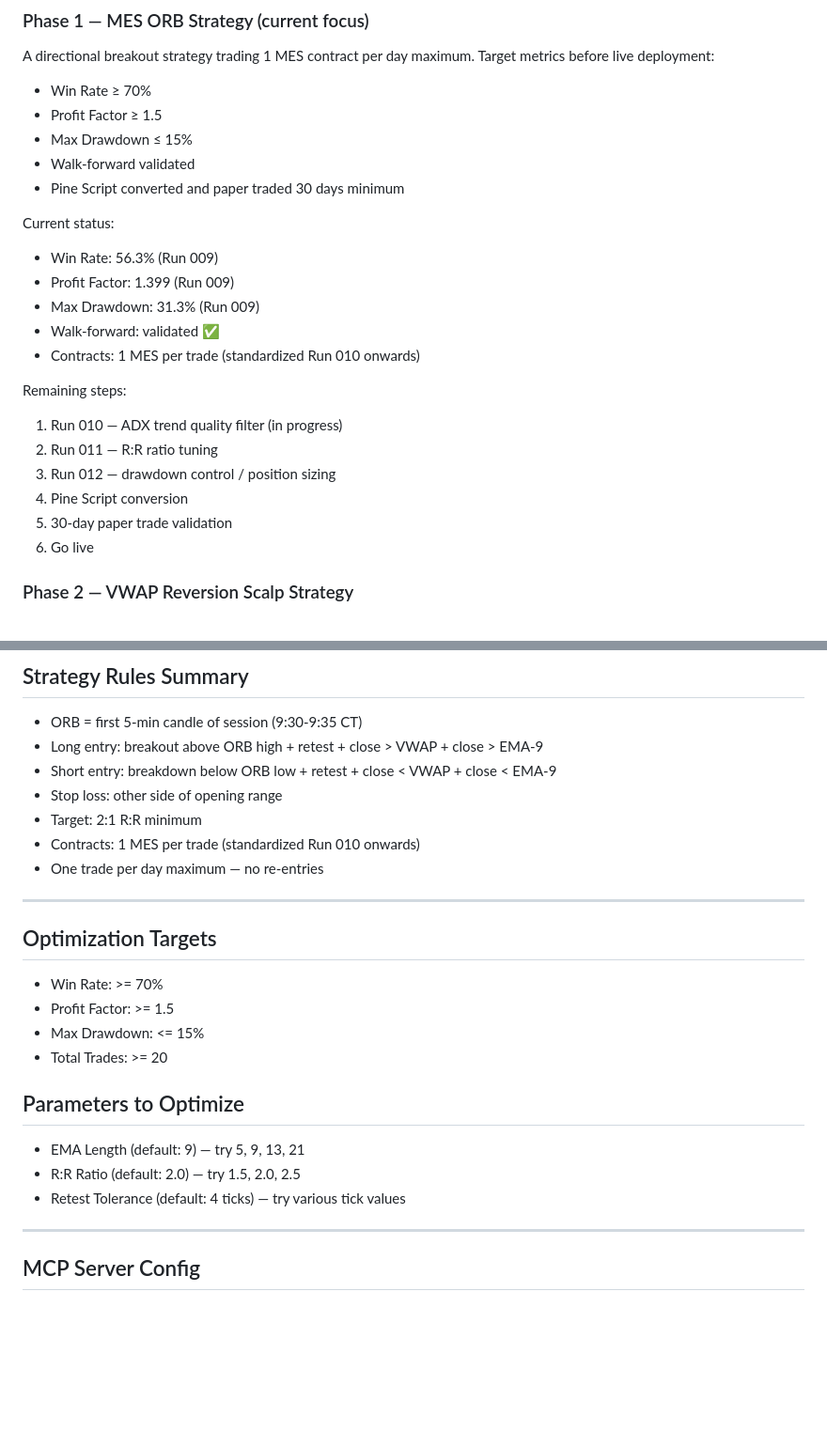
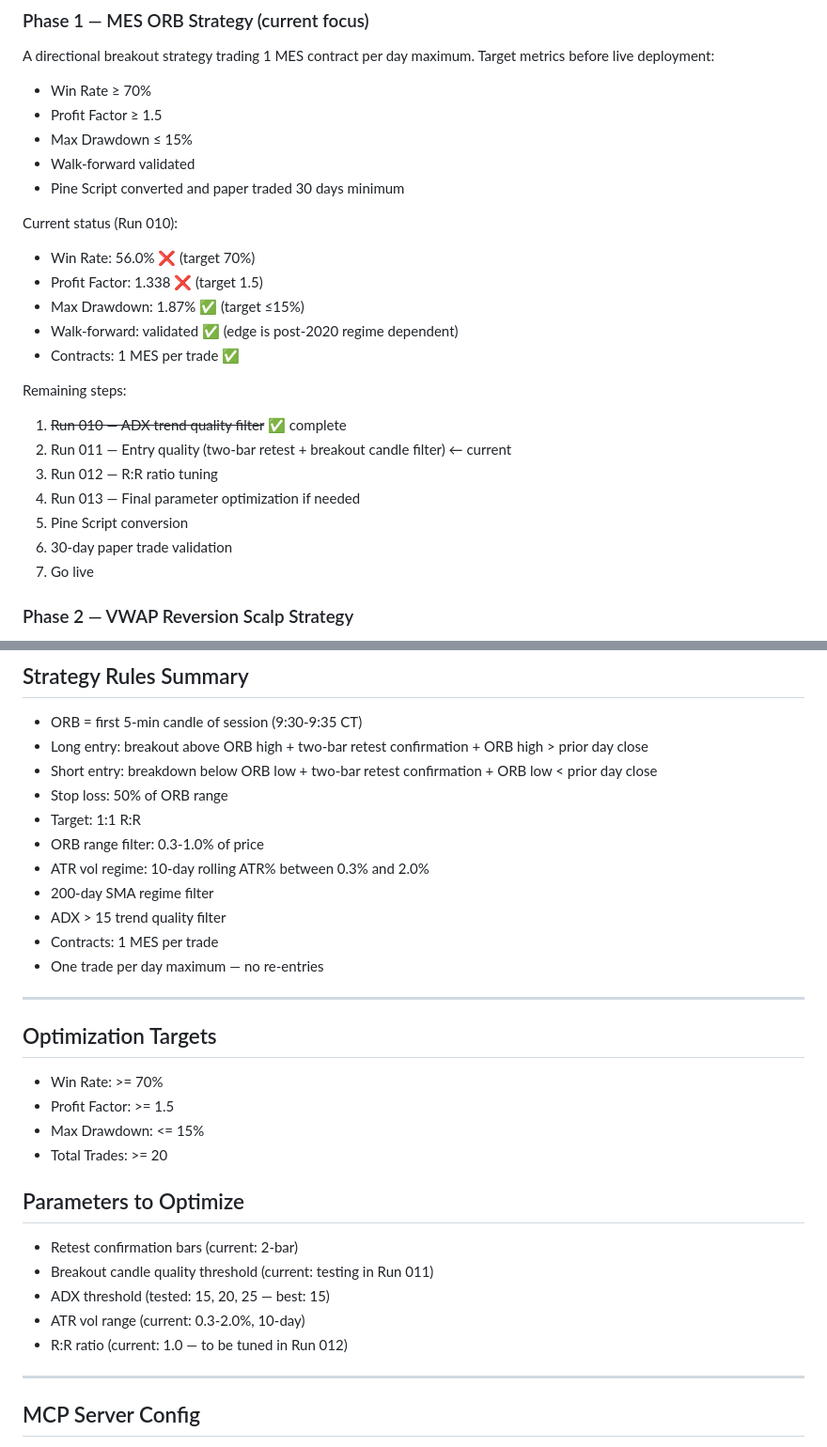
Before and after one commit to jimmuell/mes-orb-strategy, a Markdown page: CLAUDE.md, 2 parts joined by grey strips. Shown at 94% size. Drawn GitHub-style; blank space fills up the shorter version.

Commit message:
docs: update stale strategy rules, parameters, and roadmap to Run 010 state

```diff
--- a/CLAUDE.md
+++ b/CLAUDE.md
@@ -38,20 +38,21 @@ Target metrics before live deployment:
 - Walk-forward validated
 - Pine Script converted and paper traded 30 days minimum
 
-Current status:
-- Win Rate: 56.3% (Run 009)
-- Profit Factor: 1.399 (Run 009)
-- Max Drawdown: 31.3% (Run 009)
-- Walk-forward: validated ✅
-- Contracts: 1 MES per trade (standardized Run 010 onwards)
+Current status (Run 010):
+- Win Rate: 56.0% ❌ (target 70%)
+- Profit Factor: 1.338 ❌ (target 1.5)
+- Max Drawdown: 1.87% ✅ (target ≤15%)
+- Walk-forward: validated ✅ (edge is post-2020 regime dependent)
+- Contracts: 1 MES per trade ✅
 
 Remaining steps:
-1. Run 010 — ADX trend quality filter (in progress)
-2. Run 011 — R:R ratio tuning
-3. Run 012 — drawdown control / position sizing
-4. Pine Script conversion
-5. 30-day paper trade validation
-6. Go live
+1. ~~Run 010 — ADX trend quality filter~~ ✅ complete
+2. Run 011 — Entry quality (two-bar retest + breakout candle filter) ← current
+3. Run 012 — R:R ratio tuning
+4. Run 013 — Final parameter optimization if needed
+5. Pine Script conversion
+6. 30-day paper trade validation
+7. Go live
 
 ### Phase 2 — VWAP Reversion Scalp Strategy
 A mean reversion strategy designed for choppy/ranging days when the ORB
@@ -213,11 +214,15 @@ Confirm "ETH" is shown in the bottom bar of TradingView.
 
 ## Strategy Rules Summary
 - ORB = first 5-min candle of session (9:30-9:35 CT)
-- Long entry: breakout above ORB high + retest + close > VWAP + close > EMA-9
-- Short entry: breakdown below ORB low + retest + close < VWAP + close < EMA-9
-- Stop loss: other side of opening range
-- Target: 2:1 R:R minimum
-- Contracts: 1 MES per trade (standardized Run 010 onwards)
+- Long entry: breakout above ORB high + two-bar retest confirmation + ORB high > prior day close
+- Short entry: breakdown below ORB low + two-bar retest confirmation + ORB low < prior day close
+- Stop loss: 50% of ORB range
+- Target: 1:1 R:R
+- ORB range filter: 0.3-1.0% of price
+- ATR vol regime: 10-day rolling ATR% between 0.3% and 2.0%
+- 200-day SMA regime filter
+- ADX > 15 trend quality filter
+- Contracts: 1 MES per trade
 - One trade per day maximum — no re-entries
 
 ---
@@ -229,9 +234,11 @@ Confirm "ETH" is shown in the bottom bar of TradingView.
 - Total Trades: >= 20
 
 ## Parameters to Optimize
-- EMA Length (default: 9) — try 5, 9, 13, 21
-- R:R Ratio (default: 2.0) — try 1.5, 2.0, 2.5
-- Retest Tolerance (default: 4 ticks) — try various tick values
+- Retest confirmation bars (current: 2-bar)
+- Breakout candle quality threshold (current: testing in Run 011)
+- ADX threshold (tested: 15, 20, 25 — best: 15)
+- ATR vol range (current: 0.3-2.0%, 10-day)
+- R:R ratio (current: 1.0 — to be tuned in Run 012)
 
 ---
 
```
